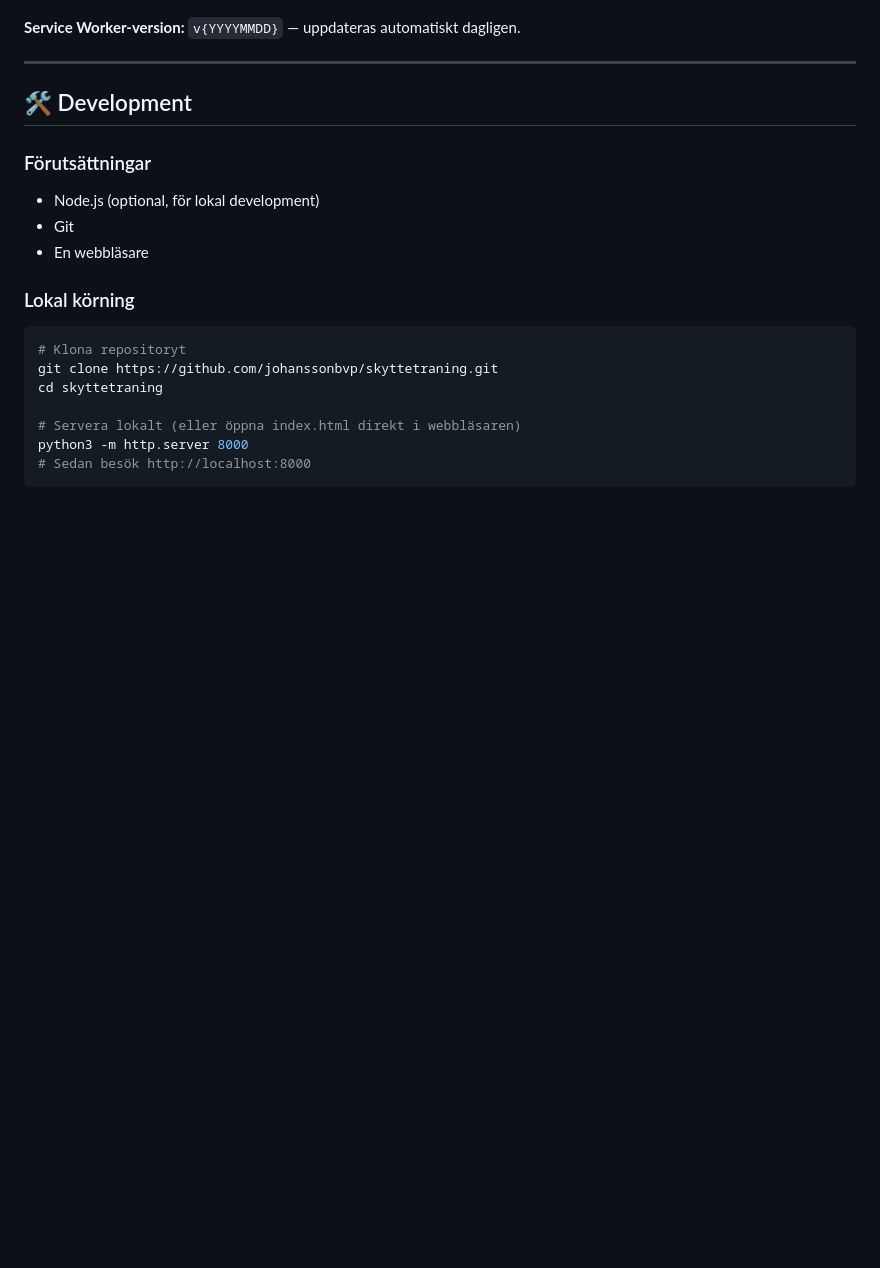
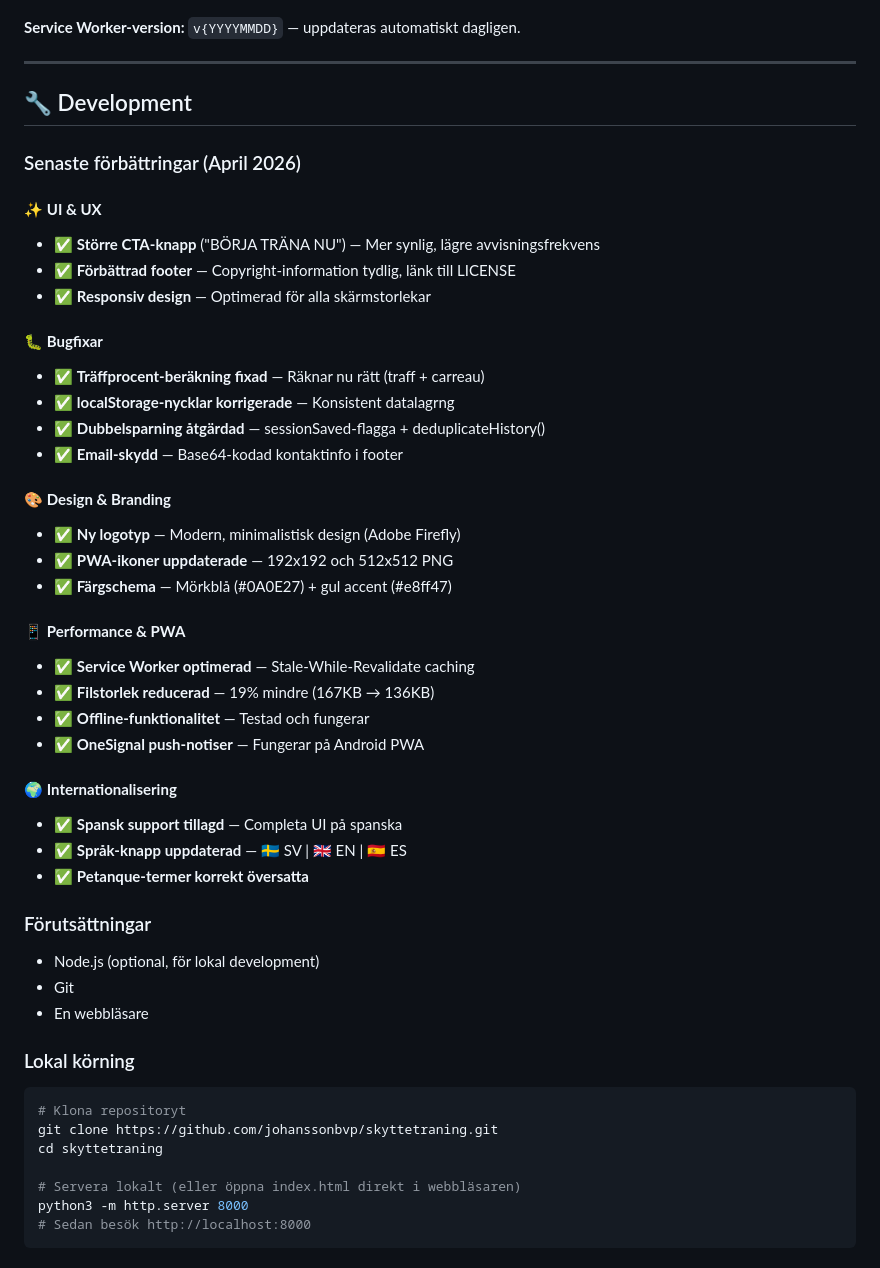
Before and after one commit to johanssonbvp/skyttetraning, a Markdown page: README.md, the part around one of its changes. Rendered like a GitHub page; blank space fills up the shorter version.

```diff
--- a/README.md
+++ b/README.md
@@ -181,7 +207,36 @@ Appen är en **Progressive Web App** (PWA) med:
 
 ---
 
-## 🛠️ Development
+## 🔧 Development
+
+### Senaste förbättringar (April 2026)
+
+#### ✨ **UI & UX**
+- ✅ **Större CTA-knapp** ("BÖRJA TRÄNA NU") — Mer synlig, lägre avvisningsfrekvens
+- ✅ **Förbättrad footer** — Copyright-information tydlig, länk till LICENSE
+- ✅ **Responsiv design** — Optimerad för alla skärmstorlekar
+
+#### 🐛 **Bugfixar**
+- ✅ **Träffprocent-beräkning fixad** — Räknar nu rätt (traff + carreau)
+- ✅ **localStorage-nycklar korrigerade** — Konsistent datalagrng
+- ✅ **Dubbelsparning åtgärdad** — sessionSaved-flagga + deduplicateHistory()
+- ✅ **Email-skydd** — Base64-kodad kontaktinfo i footer
+
+#### 🎨 **Design & Branding**
+- ✅ **Ny logotyp** — Modern, minimalistisk design (Adobe Firefly)
+- ✅ **PWA-ikoner uppdaterade** — 192x192 och 512x512 PNG
+- ✅ **Färgschema** — Mörkblå (#0A0E27) + gul accent (#e8ff47)
+
+#### 📱 **Performance & PWA**
+- ✅ **Service Worker optimerad** — Stale-While-Revalidate caching
+- ✅ **Filstorlek reducerad** — 19% mindre (167KB → 136KB)
+- ✅ **Offline-funktionalitet** — Testad och fungerar
+- ✅ **OneSignal push-notiser** — Fungerar på Android PWA
+
+#### 🌍 **Internationalisering**
+- ✅ **Spansk support tillagd** — Completa UI på spanska
+- ✅ **Språk-knapp uppdaterad** — 🇸🇪 SV | 🇬🇧 EN | 🇪🇸 ES
+- ✅ **Petanque-termer korrekt översatta**
 
 ### Förutsättningar
 - Node.js (optional, för lokal development)
```
Also changed, not shown: other parts of README.md (+88 -11 lines).
